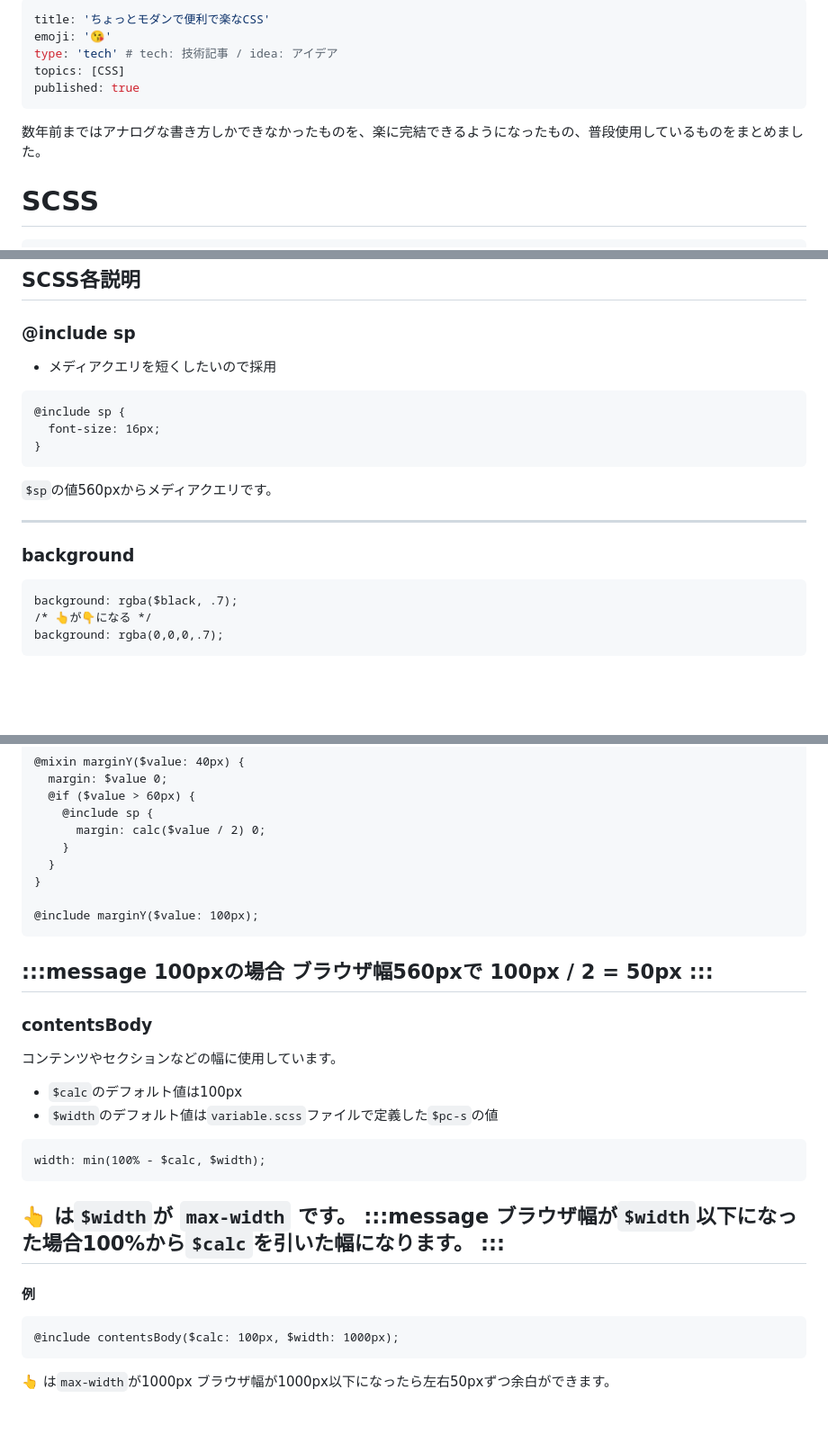
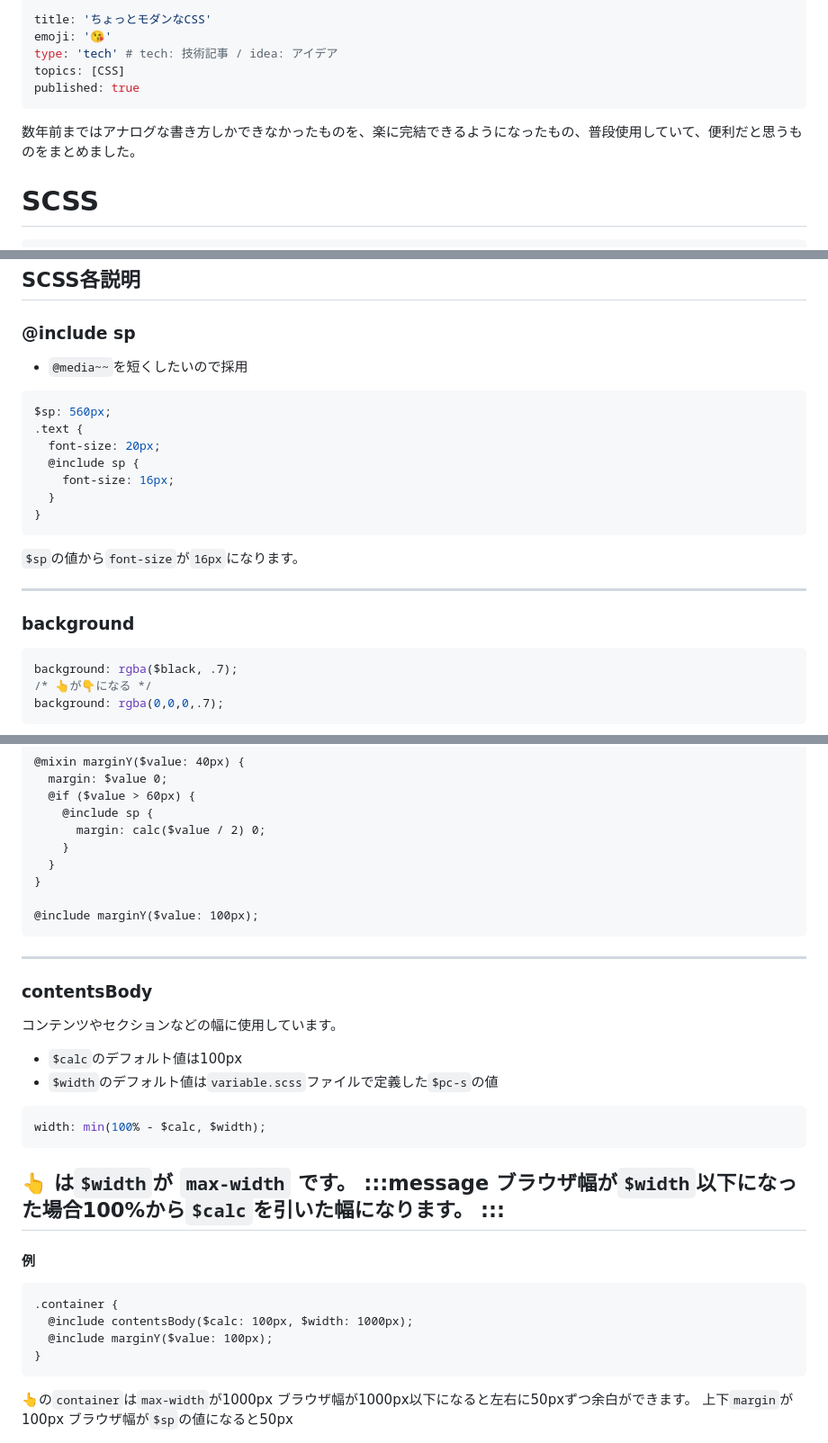
Before and after one commit to yuyuyusan/zenn-yu, a Markdown page: articles/convenient-modern-css.md, 3 parts joined by grey strips. Shown: that part at 90% size. GitHub-like rendering; blank space fills up the shorter version.

Commit message:
記事修正

````diff
--- a/articles/convenient-modern-css.md
+++ b/articles/convenient-modern-css.md
@@ -1,12 +1,12 @@
 ---
-title: 'ちょっとモダンで便利で楽なCSS'
+title: 'ちょっとモダンなCSS'
 emoji: '😘'
 type: 'tech' # tech: 技術記事 / idea: アイデア
 topics: [CSS]
 published: true
 ---
 
-数年前まではアナログな書き方しかできなかったものを、楽に完結できるようになったもの、普段使用しているものをまとめました。
+数年前まではアナログな書き方しかできなかったものを、楽に完結できるようになったもの、普段使用していて、便利だと思うものをまとめました。
 
 # SCSS
 
@@ -61,18 +61,22 @@ $black: #000;
 
 ### @include sp
 
-- メディアクエリを短くしたいので採用
-```css:style.css
-@include sp {
-  font-size: 16px;
+- `@media~~`を短くしたいので採用
+```scss
+$sp: 560px;
+.text {
+  font-size: 20px;
+  @include sp {
+    font-size: 16px;
+  }
 }
 ```
-`$sp`の値560pxからメディアクエリです。
+`$sp`の値から`font-size`が`16px`になります。
 
 -----
 
 ### background
-```css:style.css
+```scss
 background: rgba($black, .7);
 /* 👆が👇になる */
 background: rgba(0,0,0,.7);
@@ -98,9 +102,6 @@ background: rgba(0,0,0,.7);
 @include marginY($value: 100px);
 ```
 
-:::message
-100pxの場合 ブラウザ幅560pxで **100px / 2 = 50px**
-:::
 -----
 
 ### contentsBody
@@ -109,7 +110,7 @@ background: rgba(0,0,0,.7);
 - `$calc`のデフォルト値は100px
 - `$width`のデフォルト値は`variable.scss`ファイルで定義した`$pc-s`の値
 
-```scss:_mixin.scss
+```scss
 width: min(100% - $calc, $width);
 ```
 
@@ -120,11 +121,15 @@ width: min(100% - $calc, $width);
 -----
 #### 例
 ```scss:_hoge-page.scss
-@include contentsBody($calc: 100px, $width: 1000px);
+.container {
+  @include contentsBody($calc: 100px, $width: 1000px);
+  @include marginY($value: 100px);
+}
 ```
 
-👆 は`max-width`が1000px
-ブラウザ幅が1000px以下になったら左右50pxずつ余白ができます。
+👆の`container`は`max-width`が1000px
+ブラウザ幅が1000px以下になると左右に50pxずつ余白ができます。
+上下`margin`が100px ブラウザ幅が`$sp`の値になると50px
 
 ![](/images/convenient-modern-css/img-02.png)
 
````
